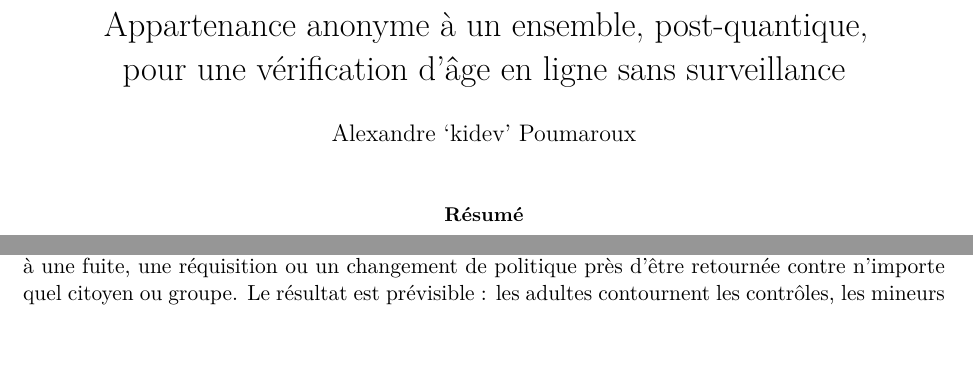
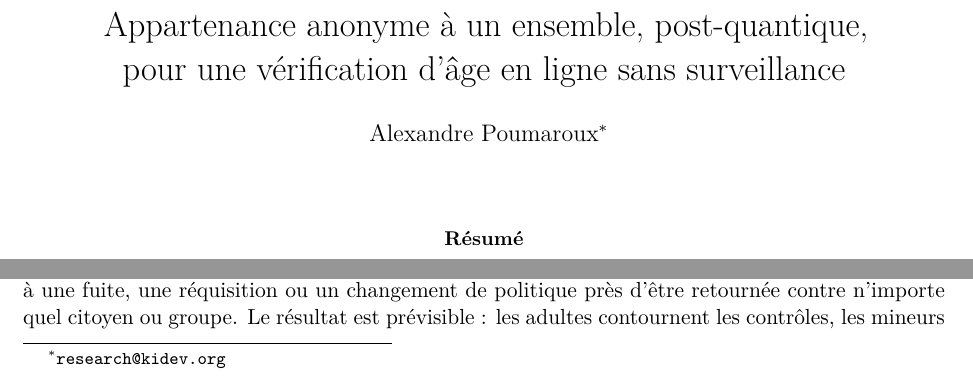
Before and after one commit to Kidev/ZeroKnowledgeAgeVerification, a LaTeX paper (paper/paper.fr.tex): two parts of page 1 of 21, joined at a grey line, cut so that both start at the same text, the shorter picture padded with empty space. Compiled offline with pdfLaTeX.

Commit message:
Add email in paper for IACR.org

```diff
--- a/paper/paper.fr.tex
+++ b/paper/paper.fr.tex
@@ -26,7 +26,7 @@
 
 \title{Appartenance anonyme à un ensemble, post-quantique,\\
 pour une vérification d'âge en ligne sans surveillance}
-\author{Alexandre `kidev' Poumaroux}
+\author{Alexandre Poumaroux\thanks{\texttt{research@kidev.org}}}
 \date{}
 
 \begin{document}
```
Also changed, not shown: paper/paper.tex (+1 -1 lines).
